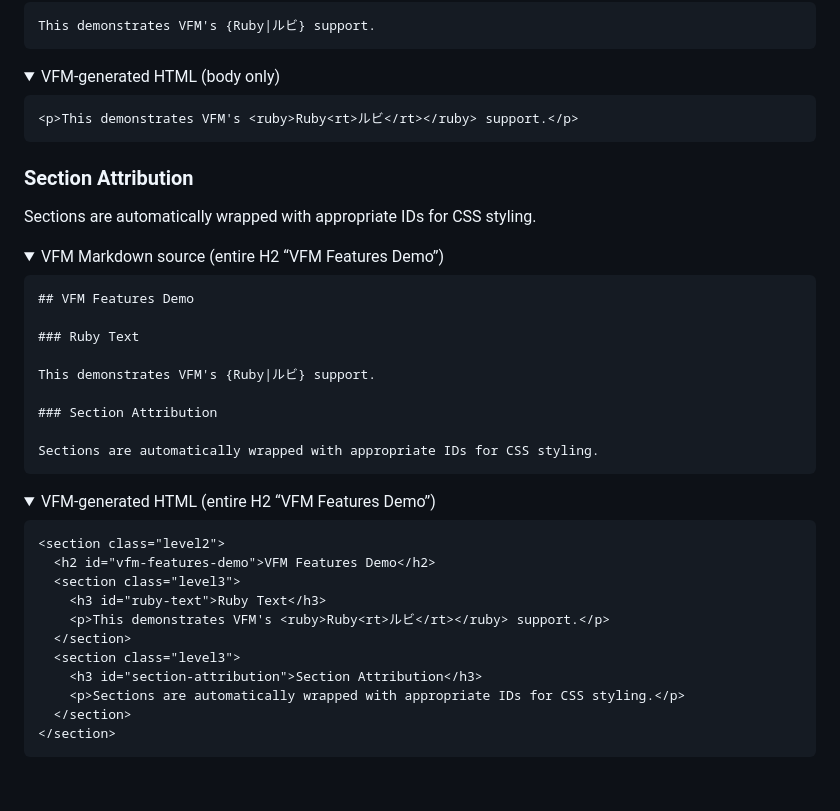
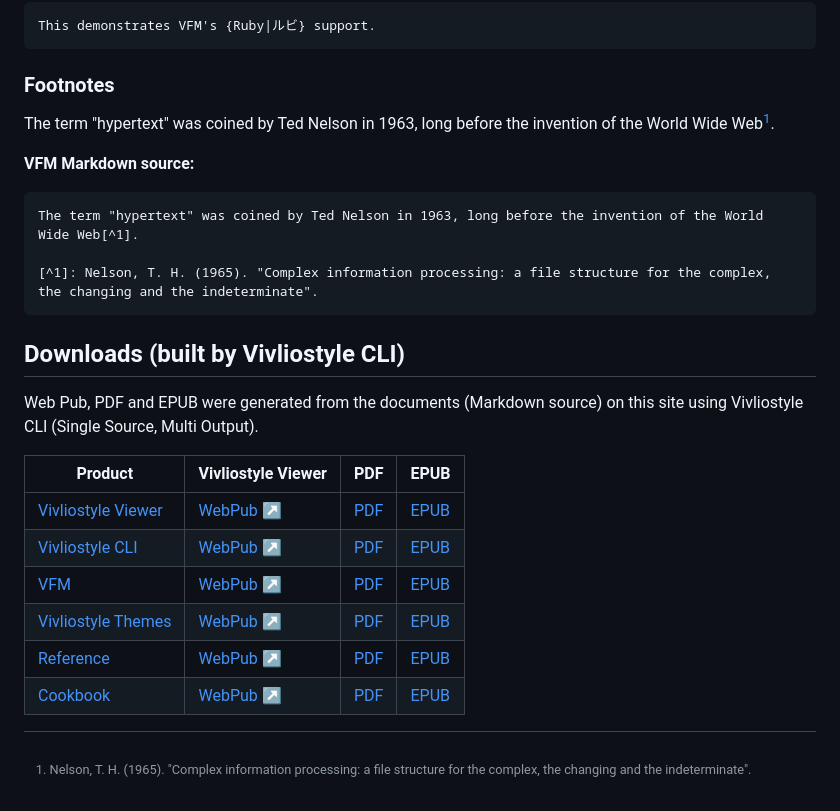
Before and after one commit to vivliostyle/docs2.vivliostyle.org, a Markdown page: content/en/index.md, the part around one of its changes. Drawn GitHub-style; folded sections open.

`````diff
--- a/content/en/index.md
+++ b/content/en/index.md
@@ -61,56 +60,19 @@ This demonstrates VFM's {Ruby|ルビ} support.
 This demonstrates VFM's {Ruby|ルビ} support.
 ```
 
-</details>
+### Footnotes
 
-<details>
-<summary>VFM-generated HTML (body only)</summary>
+The term "hypertext" was coined by Ted Nelson in 1963, long before the invention of the World Wide Web[^1].
 
-```html
-<p>This demonstrates VFM's <ruby>Ruby<rt>ルビ</rt></ruby> support.</p>
+[^1]: Nelson, T. H. (1965). "Complex information processing: a file structure for the complex, the changing and the indeterminate".
+
+**VFM Markdown source:**
+
+```markdown
+The term "hypertext" was coined by Ted Nelson in 1963, long before the invention of the World Wide Web[^1].
+
+[^1]: Nelson, T. H. (1965). "Complex information processing: a file structure for the complex, the changing and the indeterminate".
 ```
-
-</details>
-
-### Section Attribution
-
-Sections are automatically wrapped with appropriate IDs for CSS styling.
-
-<details>
-<summary>VFM Markdown source (entire H2 “VFM Features Demo”)</summary>
-
-````markdown
-## VFM Features Demo
-
-### Ruby Text
-
-This demonstrates VFM's {Ruby|ルビ} support.
-
-### Section Attribution
-
-Sections are automatically wrapped with appropriate IDs for CSS styling.
-````
-
-</details>
-
-<details>
-<summary>VFM-generated HTML (entire H2 “VFM Features Demo”)</summary>
-
-```html
-<section class="level2">
-  <h2 id="vfm-features-demo">VFM Features Demo</h2>
-  <section class="level3">
-    <h3 id="ruby-text">Ruby Text</h3>
-    <p>This demonstrates VFM's <ruby>Ruby<rt>ルビ</rt></ruby> support.</p>
-  </section>
-  <section class="level3">
-    <h3 id="section-attribution">Section Attribution</h3>
-    <p>Sections are automatically wrapped with appropriate IDs for CSS styling.</p>
-  </section>
-</section>
-```
-
-</details>
 
 ## Downloads (built by Vivliostyle CLI)
 
`````
Also changed, not shown: other parts of content/en/index.md (+1 -2 lines), content/ja/index.md (+11 -49 lines).
